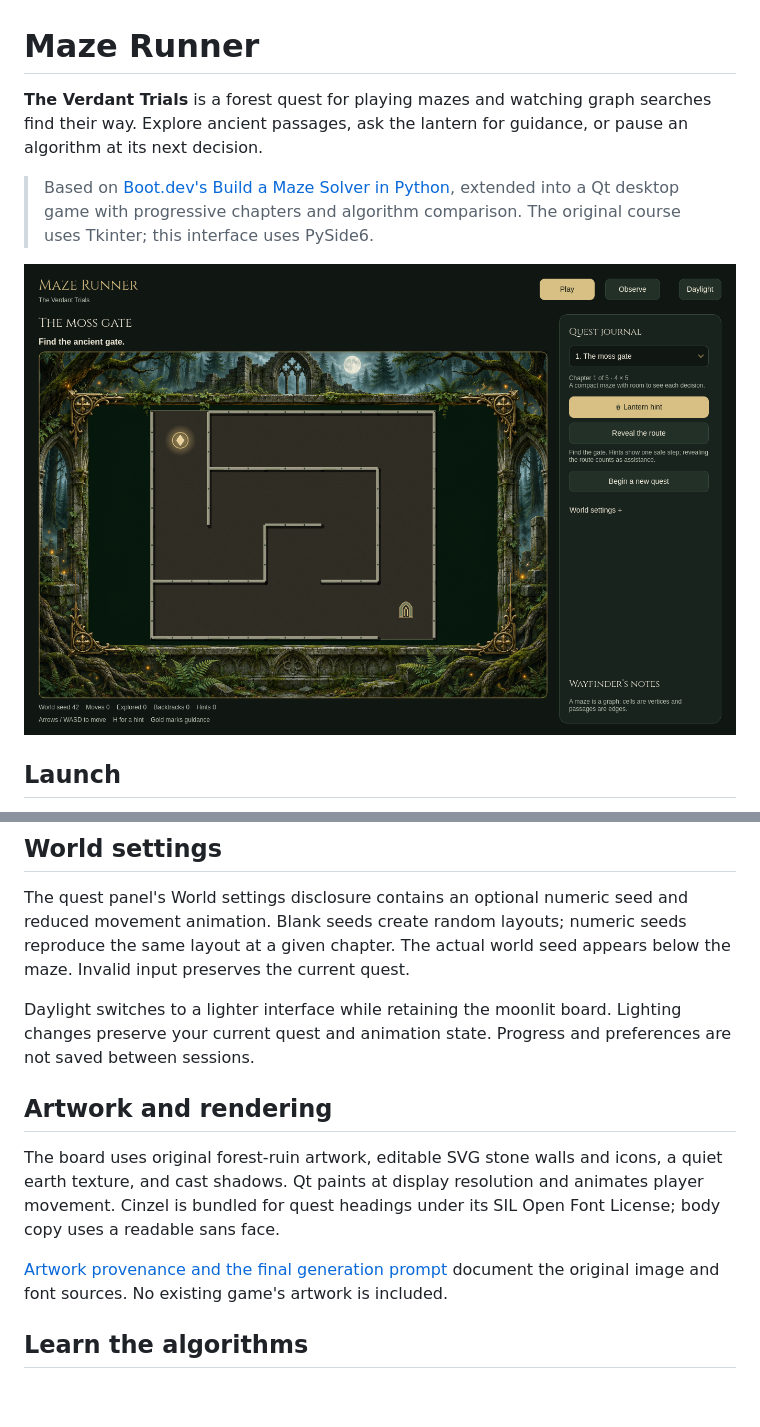
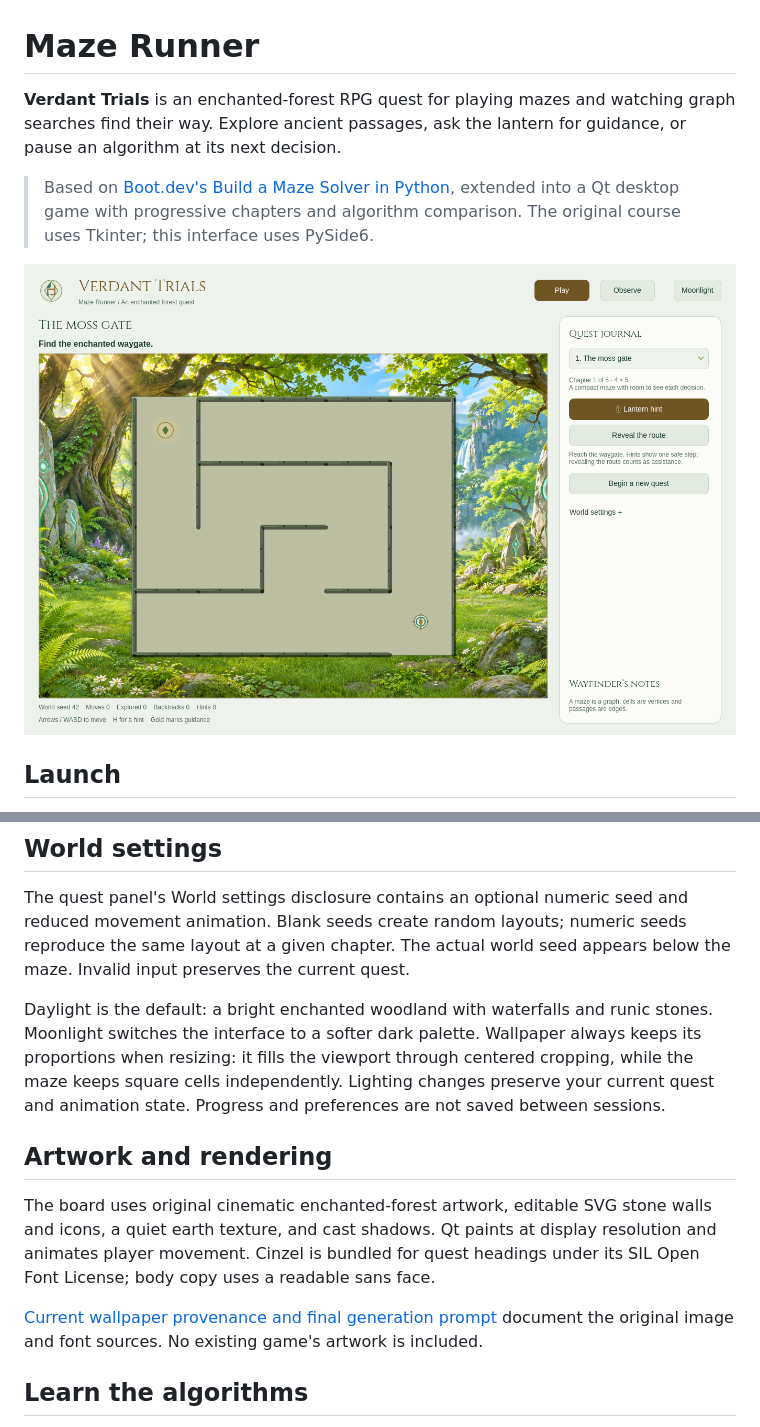
Before and after one commit to yaqyn/verdant-trials, a Markdown page: README.md, 2 parts joined by grey strips. GitHub-like rendering; pictures changed too: docs/preview.png; blank space fills up the shorter version.

Commit message:
Refresh Verdant Trials branding with daylight fantasy identity

```diff
--- a/README.md
+++ b/README.md
@@ -1,6 +1,6 @@
 # Maze Runner
 
-**The Verdant Trials** is a forest quest for playing mazes and watching graph searches find their way. Explore ancient passages, ask the lantern for guidance, or pause an algorithm at its next decision.
+**Verdant Trials** is an enchanted-forest RPG quest for playing mazes and watching graph searches find their way. Explore ancient passages, ask the lantern for guidance, or pause an algorithm at its next decision.
 
 > Based on [Boot.dev's Build a Maze Solver in Python](https://www.boot.dev/courses/build-maze-solver-python), extended into a Qt desktop game with progressive chapters and algorithm comparison. The original course uses Tkinter; this interface uses PySide6.
 
@@ -40,13 +40,13 @@ The default delay is **180 ms per event**. Fast (60 ms), Normal (180 ms), Slow (
 
 The quest panel's World settings disclosure contains an optional numeric seed and reduced movement animation. Blank seeds create random layouts; numeric seeds reproduce the same layout at a given chapter. The actual world seed appears below the maze. Invalid input preserves the current quest.
 
-Daylight switches to a lighter interface while retaining the moonlit board. Lighting changes preserve your current quest and animation state. Progress and preferences are not saved between sessions.
+Daylight is the default: a bright enchanted woodland with waterfalls and runic stones. Moonlight switches the interface to a softer dark palette. Wallpaper always keeps its proportions when resizing: it fills the viewport through centered cropping, while the maze keeps square cells independently. Lighting changes preserve your current quest and animation state. Progress and preferences are not saved between sessions.
 
 ## Artwork and rendering
 
-The board uses original forest-ruin artwork, editable SVG stone walls and icons, a quiet earth texture, and cast shadows. Qt paints at display resolution and animates player movement. Cinzel is bundled for quest headings under its SIL Open Font License; body copy uses a readable sans face.
+The board uses original cinematic enchanted-forest artwork, editable SVG stone walls and icons, a quiet earth texture, and cast shadows. Qt paints at display resolution and animates player movement. Cinzel is bundled for quest headings under its SIL Open Font License; body copy uses a readable sans face.
 
-[Artwork provenance and the final generation prompt](assets/ARTWORK.md) document the original image and font sources. No existing game's artwork is included.
+[Current wallpaper provenance and final generation prompt](assets/VERDANT-WORLD.md) document the original image and font sources. No existing game's artwork is included.
 
 ## Learn the algorithms
 
```
Also changed, not shown: DESIGN.md (+4 -4 lines), assets/ARTWORK.md (+2 -0 lines), assets/VERDANT-WORLD.md (added, +13 -0 lines), 3 other files.
